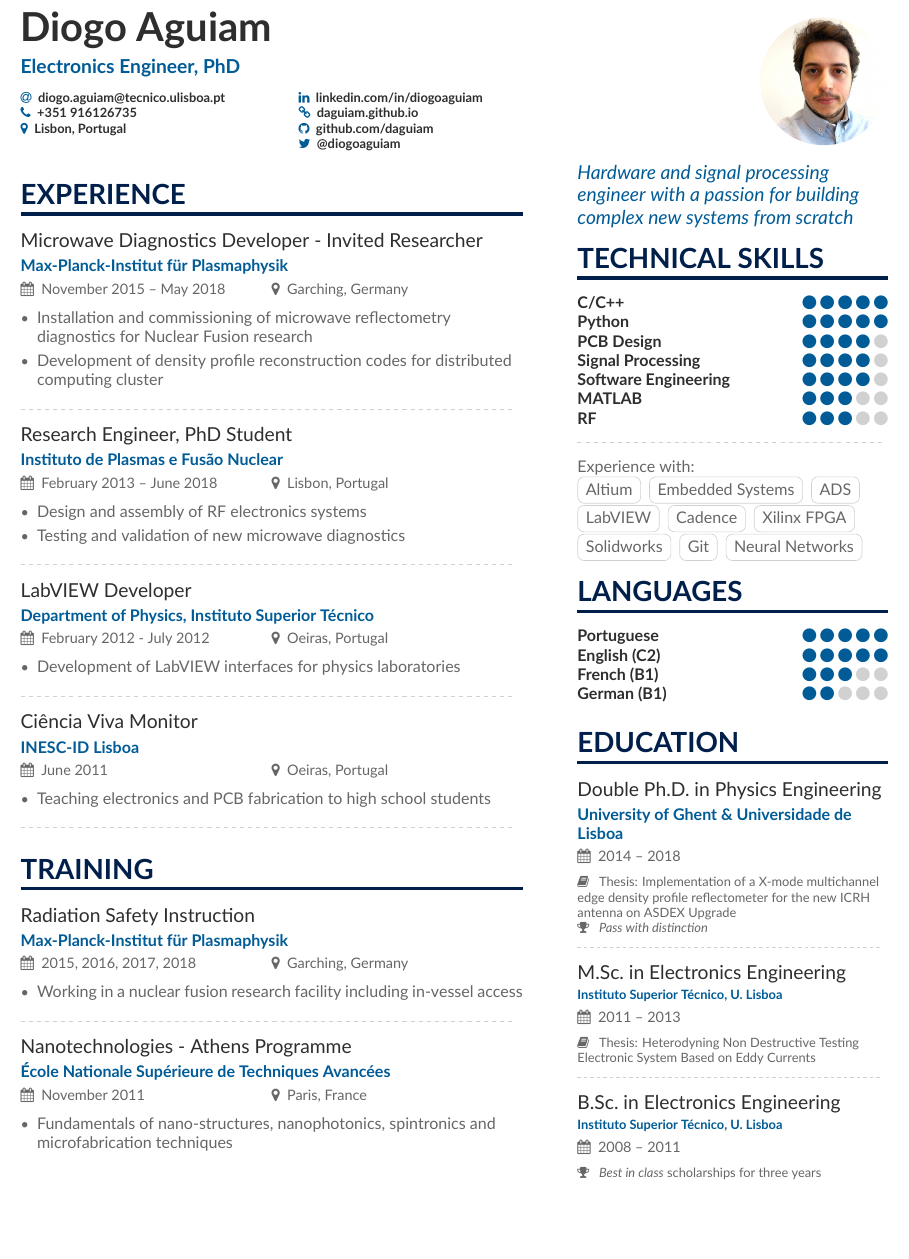
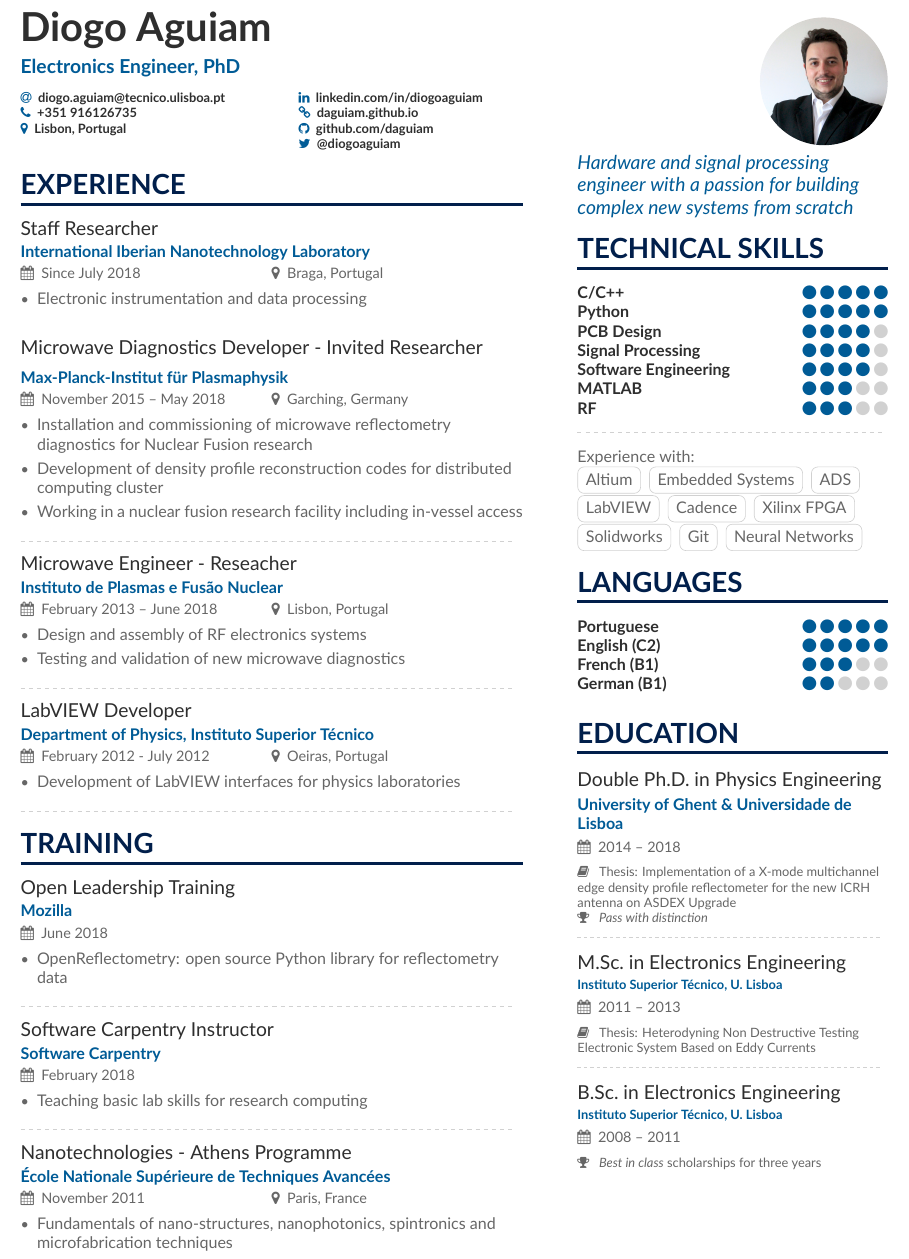
Before and after one commit to daguiam/cv-daguiam, a LaTeX CV (cv-daguiam.tex): part of page 1 of 2, cut so that both start at the same text, the shorter picture padded with empty space. Compiled offline with XeLaTeX.

Commit message:
updated inl

```diff
--- a/cv-daguiam.tex
+++ b/cv-daguiam.tex
@@ -76,7 +76,8 @@
 \begin{document}
 \name{Diogo Aguiam}
 \tagline{Electronics Engineer, PhD}
-\photo{2.8cm}{images/daguiam2016.jpg}
+% \photo{2.8cm}{images/daguiam2016.jpg}
+\photo{2.8cm}{images/daguiam2018.jpg}
 \personalinfo{%
   % Not all of these are required!
   % You can add your own with \printinfo{symbol}{detail}
@@ -108,15 +109,22 @@
 %% \cvsection title in the "main" bar.
 \cvsection[page1sidebar]{Experience}
 
+\cvevent{Staff Researcher}{International Iberian Nanotechnology Laboratory}{Since July 2018}{Braga, Portugal}
+\begin{itemize}
+\item Electronic instrumentation and data processing
+\end{itemize}
+
+\divider
 \cvevent{Microwave Diagnostics Developer - Invited Researcher}{Max-Planck-Institut für Plasmaphysik}{November 2015 -- May 2018}{Garching, Germany}
 \begin{itemize}
 \item Installation and commissioning of microwave reflectometry diagnostics for Nuclear Fusion research
 \item Development of density profile reconstruction codes for distributed computing cluster
+\item Working in a nuclear fusion research facility including in-vessel access
 \end{itemize}
 
 \divider
 
-\cvevent{Research Engineer, PhD Student}{Instituto de Plasmas e Fusão Nuclear}{February 2013 -- June 2018}{Lisbon, Portugal}
+\cvevent{Microwave Engineer -  Reseacher}{Instituto de Plasmas e Fusão Nuclear}{February 2013 -- June 2018}{Lisbon, Portugal}
 \begin{itemize}
 \item Design and assembly of RF electronics systems
 \item Testing and validation of new microwave diagnostics
@@ -130,11 +138,11 @@
 
 \divider
 
-\cvevent{Ciência Viva Monitor}{INESC-ID Lisboa}{June 2011}{Oeiras, Portugal}
-\begin{itemize}
-\item Teaching electronics and PCB fabrication to high school students
-\end{itemize}
-\divider
+% \cvevent{Ciência Viva Monitor}{INESC-ID Lisboa}{June 2011}{Oeiras, Portugal}
+% \begin{itemize}
+% \item Teaching electronics and PCB fabrication to high school students
+% \end{itemize}
+% \divider
 
 
 
@@ -157,11 +165,23 @@
 \cvsection{Training}
 
 
-\cvevent{Radiation Safety Instruction}{Max-Planck-Institut für Plasmaphysik}{2015, 2016, 2017, 2018}{Garching, Germany}
+\cvevent{Open Leadership Training}{Mozilla}{June 2018}{}
 \begin{itemize}
-\item Working in a nuclear fusion research facility including in-vessel access
+\item OpenReflectometry: open source Python library for reflectometry data
 \end{itemize}
 \divider
+
+\cvevent{Software Carpentry Instructor}{Software Carpentry}{February 2018}{}
+\begin{itemize}
+\item Teaching basic lab skills for research computing
+\end{itemize}
+\divider
+
+% \cvevent{Radiation Safety}{Max-Planck-Institut für Plasmaphysik}{2015, 2016, 2017, 2018}{Garching, Germany}
+% \begin{itemize}
+% \item Working in a nuclear fusion research facility including in-vessel access
+% \end{itemize}
+% \divider
 
 
 \cvevent{Nanotechnologies - Athens Programme}{École Nationale Supérieure de Techniques Avancées}{November 2011}{Paris, France}
```
Also changed, not shown: cv-daguiam.pdf (added), images/daguiam2018.JPG (added).
